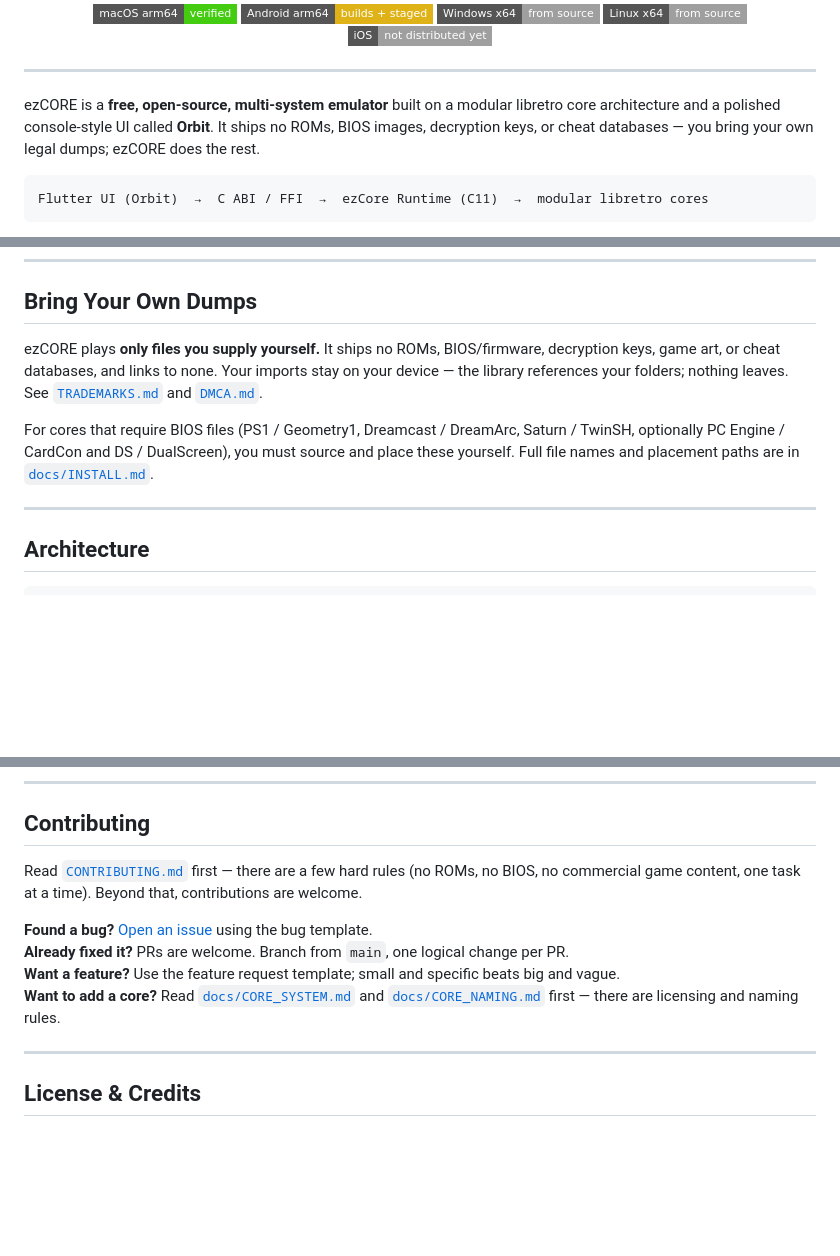
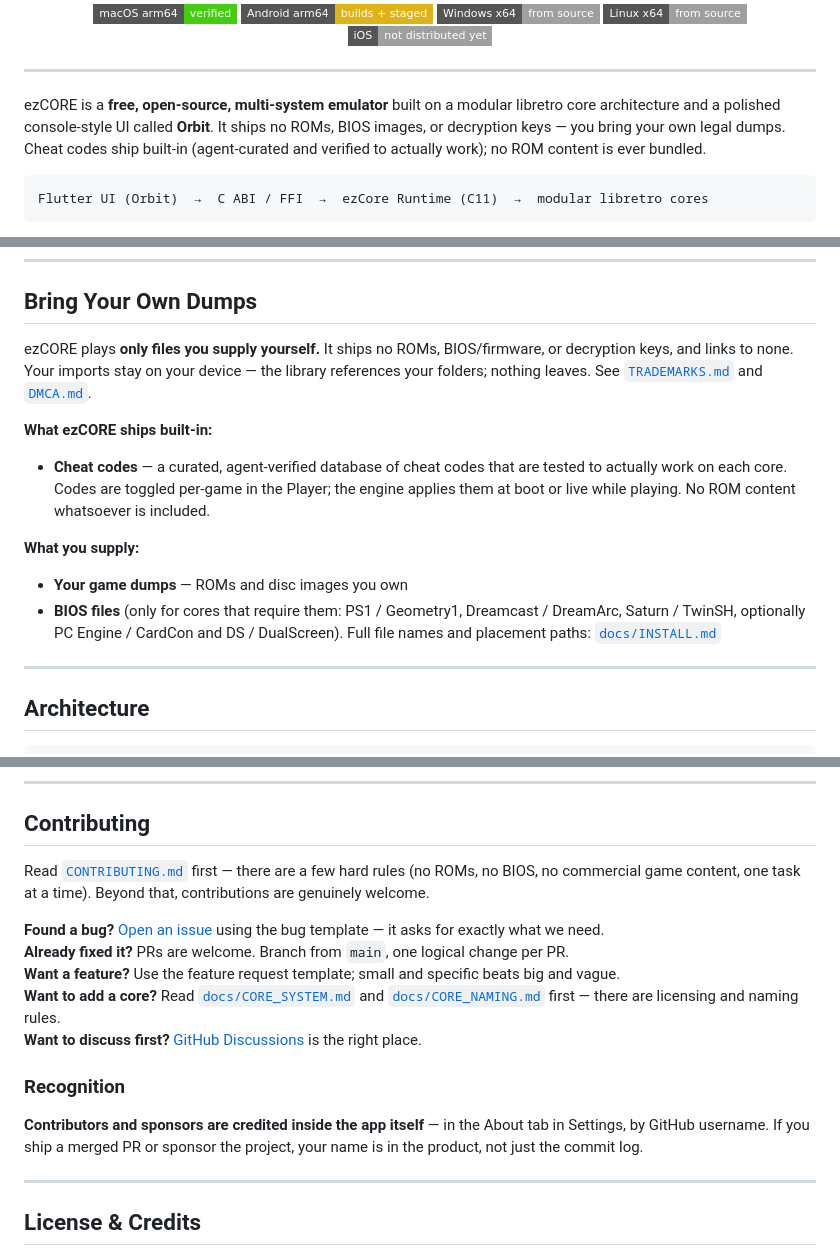
Before and after one commit to 0xJ1nn/ezcore, a Markdown page: README.md, 3 parts joined by grey strips. Drawn GitHub-style; badges without logos; blank space fills up the shorter version.

````diff
--- a/README.md
+++ b/README.md
@@ -30,7 +30,7 @@
 
 ---
 
-ezCORE is a **free, open-source, multi-system emulator** built on a modular libretro core architecture and a polished console-style UI called **Orbit**. It ships no ROMs, BIOS images, decryption keys, or cheat databases — you bring your own legal dumps; ezCORE does the rest.
+ezCORE is a **free, open-source, multi-system emulator** built on a modular libretro core architecture and a polished console-style UI called **Orbit**. It ships no ROMs, BIOS images, or decryption keys — you bring your own legal dumps. Cheat codes ship built-in (agent-curated and verified to actually work); no ROM content is ever bundled.
 
 ```
 Flutter UI (Orbit)  →  C ABI / FFI  →  ezCore Runtime (C11)  →  modular libretro cores
@@ -148,9 +150,14 @@ No game art ships with the app: every import gets a deterministic generative cov
 
 ## Bring Your Own Dumps
 
-ezCORE plays **only files you supply yourself.** It ships no ROMs, BIOS/firmware, decryption keys, game art, or cheat databases, and links to none. Your imports stay on your device — the library references your folders; nothing leaves. See [`TRADEMARKS.md`](TRADEMARKS.md) and [`DMCA.md`](DMCA.md).
+ezCORE plays **only files you supply yourself.** It ships no ROMs, BIOS/firmware, or decryption keys, and links to none. Your imports stay on your device — the library references your folders; nothing leaves. See [`TRADEMARKS.md`](TRADEMARKS.md) and [`DMCA.md`](DMCA.md).
 
-For cores that require BIOS files (PS1 / Geometry1, Dreamcast / DreamArc, Saturn / TwinSH, optionally PC Engine / CardCon and DS / DualScreen), you must source and place these yourself. Full file names and placement paths are in [`docs/INSTALL.md`](docs/INSTALL.md).
+**What ezCORE ships built-in:**
+- **Cheat codes** — a curated, agent-verified database of cheat codes that are tested to actually work on each core. Codes are toggled per-game in the Player; the engine applies them at boot or live while playing. No ROM content whatsoever is included.
+
+**What you supply:**
+- **Your game dumps** — ROMs and disc images you own
+- **BIOS files** (only for cores that require them: PS1 / Geometry1, Dreamcast / DreamArc, Saturn / TwinSH, optionally PC Engine / CardCon and DS / DualScreen). Full file names and placement paths: [`docs/INSTALL.md`](docs/INSTALL.md)
 
 ---
 
@@ -241,12 +248,17 @@ Full platform matrix (Windows, Linux, Android, iOS), all tiers, and release asse
 
 ## Contributing
 
-Read [`CONTRIBUTING.md`](CONTRIBUTING.md) first — there are a few hard rules (no ROMs, no BIOS, no commercial game content, one task at a time). Beyond that, contributions are welcome.
+Read [`CONTRIBUTING.md`](CONTRIBUTING.md) first — there are a few hard rules (no ROMs, no BIOS, no commercial game content, one task at a time). Beyond that, contributions are genuinely welcome.
 
-**Found a bug?** [Open an issue](https://github.com/JinUltimate1995/ezcore/issues/new/choose) using the bug template.
+**Found a bug?** [Open an issue](https://github.com/JinUltimate1995/ezcore/issues/new/choose) using the bug template — it asks for exactly what we need.
 **Already fixed it?** PRs are welcome. Branch from `main`, one logical change per PR.
 **Want a feature?** Use the feature request template; small and specific beats big and vague.
 **Want to add a core?** Read [`docs/CORE_SYSTEM.md`](docs/CORE_SYSTEM.md) and [`docs/CORE_NAMING.md`](docs/CORE_NAMING.md) first — there are licensing and naming rules.
+**Want to discuss first?** [GitHub Discussions](https://github.com/JinUltimate1995/ezcore/discussions) is the right place.
+
+### Recognition
+
+**Contributors and sponsors are credited inside the app itself** — in the About tab in Settings, by GitHub username. If you ship a merged PR or sponsor the project, your name is in the product, not just the commit log.
 
 ---
 
````
Also changed, not shown: other parts of README.md (+25 -21 lines).
